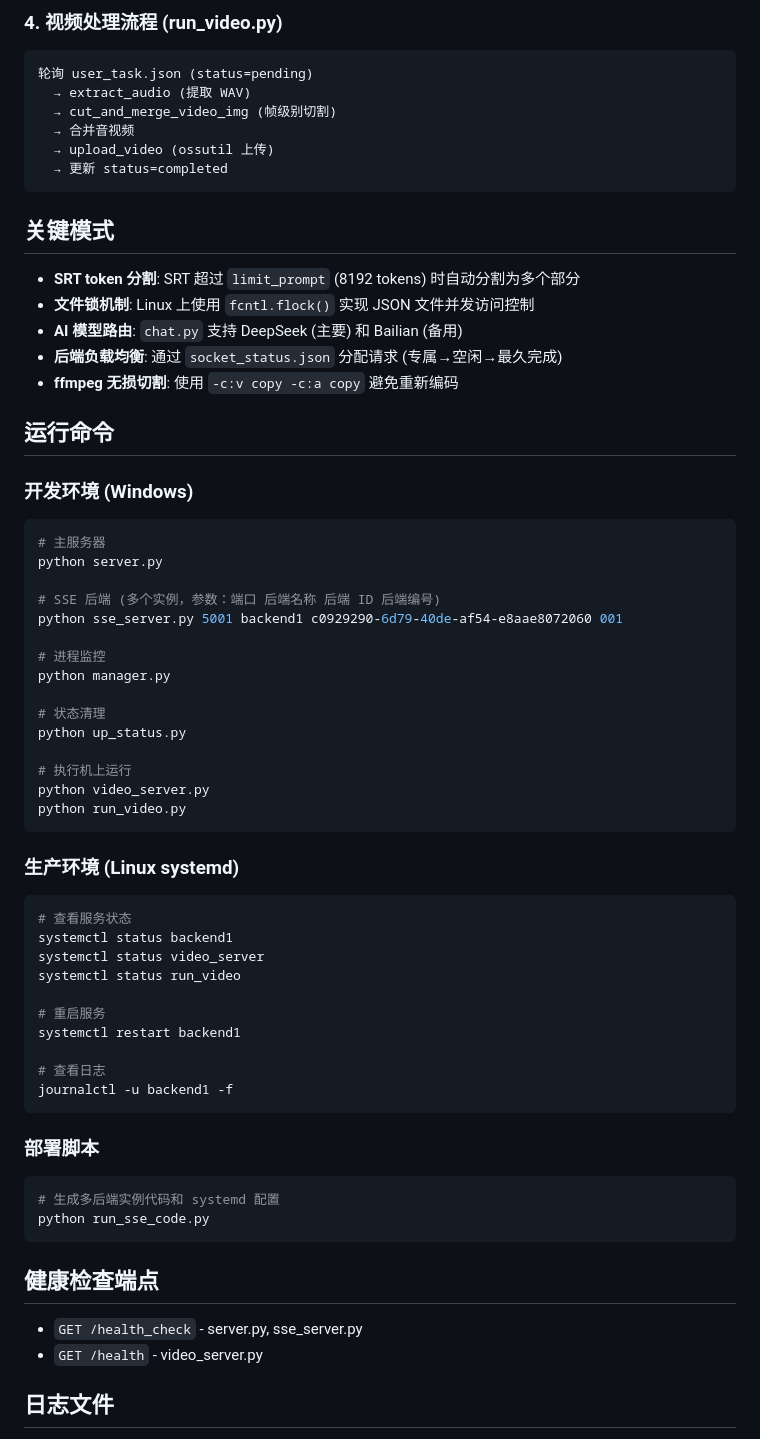
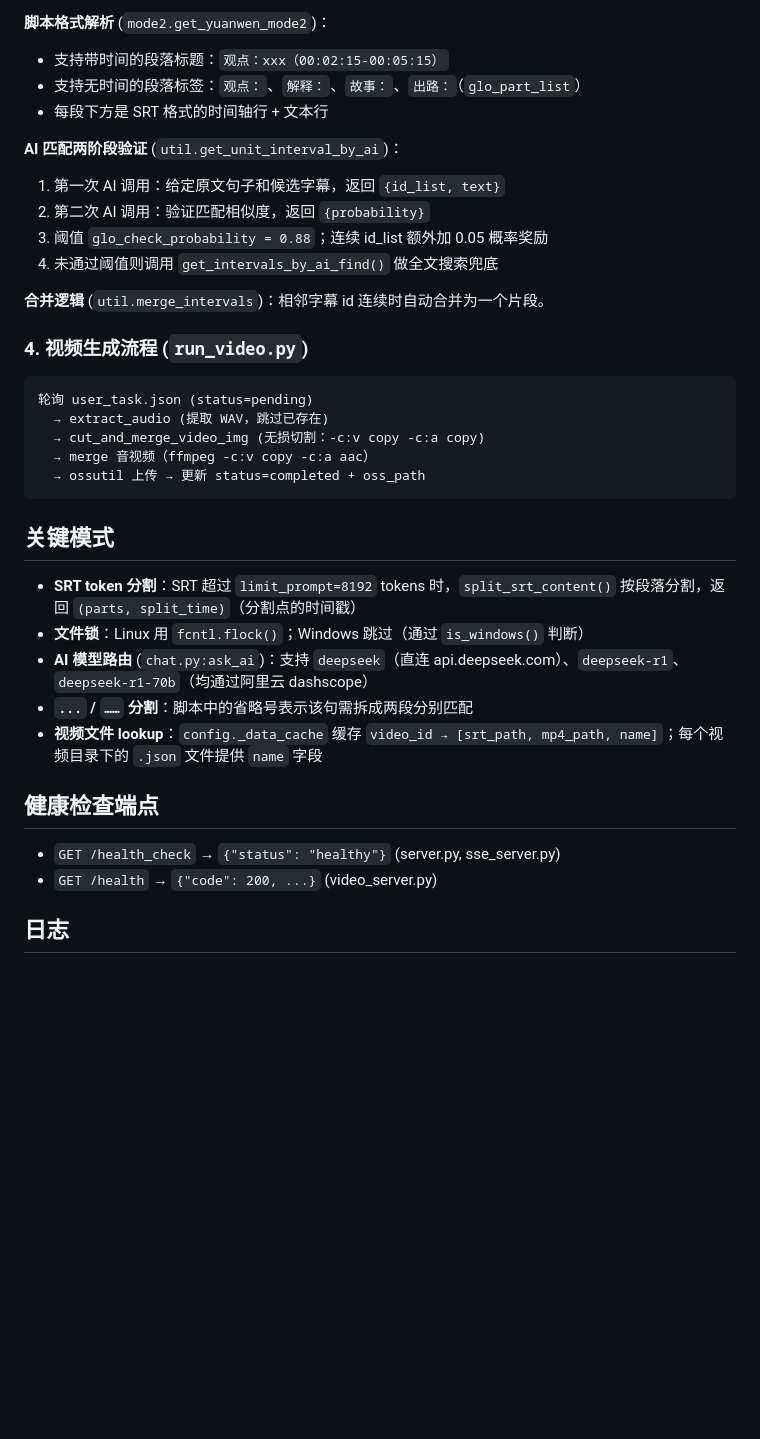
Before and after one commit to nii8/split_video, a Markdown page: CLAUDE.md, the part around one of its changes. GitHub-like rendering; blank space fills up the shorter version.

````diff
--- a/CLAUDE.md
+++ b/CLAUDE.md
@@ -84,67 +74,38 @@ This file provides guidance to Claude Code (claude.ai/code) when working with co
 
-### 4. 视频处理流程 (run_video.py)
+**脚本格式解析** (`mode2.get_yuanwen_mode2`)：
+- 支持带时间的段落标题：`观点：xxx（00:02:15-00:05:15）`
+- 支持无时间的段落标签：`观点：`、`解释：`、`故事：`、`出路：`（`glo_part_list`）
+- 每段下方是 SRT 格式的时间轴行 + 文本行
+
+**AI 匹配两阶段验证** (`util.get_unit_interval_by_ai`)：
+1. 第一次 AI 调用：给定原文句子和候选字幕，返回 `{id_list, text}`
+2. 第二次 AI 调用：验证匹配相似度，返回 `{probability}`
+3. 阈值 `glo_check_probability = 0.88`；连续 id_list 额外加 0.05 概率奖励
+4. 未通过阈值则调用 `get_intervals_by_ai_find()` 做全文搜索兜底
+
+**合并逻辑** (`util.merge_intervals`)：相邻字幕 id 连续时自动合并为一个片段。
+
+### 4. 视频生成流程 (`run_video.py`)
 ```
 轮询 user_task.json (status=pending)
-  → extract_audio (提取 WAV)
-  → cut_and_merge_video_img (帧级别切割)
-  → 合并音视频
-  → upload_video (ossutil 上传)
-  → 更新 status=completed
+  → extract_audio (提取 WAV，跳过已存在)
+  → cut_and_merge_video_img (无损切割：-c:v copy -c:a copy)
+  → merge 音视频（ffmpeg -c:v copy -c:a aac）
+  → ossutil 上传 → 更新 status=completed + oss_path
 ```
 
 ## 关键模式
 
-- **SRT token 分割**: SRT 超过 `limit_prompt` (8192 tokens) 时自动分割为多个部分
-- **文件锁机制**: Linux 上使用 `fcntl.flock()` 实现 JSON 文件并发访问控制
-- **AI 模型路由**: `chat.py` 支持 DeepSeek (主要) 和 Bailian (备用)
-- **后端负载均衡**: 通过 `socket_status.json` 分配请求 (专属→空闲→最久完成)
-- **ffmpeg 无损切割**: 使用 `-c:v copy -c:a copy` 避免重新编码
-
-## 运行命令
-
-### 开发环境 (Windows)
-```bash
-# 主服务器
-python server.py
-
-# SSE 后端 (多个实例，参数：端口 后端名称 后端 ID 后端编号)
-python sse_server.py 5001 backend1 c0929290-6d79-40de-af54-e8aae8072060 001
-
-# 进程监控
-python manager.py
-
-# 状态清理
-python up_status.py
-
-# 执行机上运行
-python video_server.py
-python run_video.py
-```
-
-### 生产环境 (Linux systemd)
-```bash
-# 查看服务状态
-systemctl status backend1
-systemctl status video_server
-systemctl status run_video
-
-# 重启服务
-systemctl restart backend1
-
-# 查看日志
-journalctl -u backend1 -f
-```
-
-### 部署脚本
-```bash
-# 生成多后端实例代码和 systemd 配置
-python run_sse_code.py
-```
+- **SRT token 分割**：SRT 超过 `limit_prompt=8192` tokens 时，`split_srt_content()` 按段落分割，返回 `(parts, split_time)`（分割点的时间戳）
+- **文件锁**：Linux 用 `fcntl.flock()`；Windows 跳过（通过 `is_windows()` 判断）
+- **AI 模型路由** (`chat.py:ask_ai`)：支持 `deepseek`（直连 api.deepseek.com）、`deepseek-r1`、`deepseek-r1-70b`（均通过阿里云 dashscope）
+- **`...` / `……` 分割**：脚本中的省略号表示该句需拆成两段分别匹配
+- **视频文件 lookup**：`config._data_cache` 缓存 `video_id → [srt_path, mp4_path, name]`；每个视频目录下的 `.json` 文件提供 `name` 字段
 
 ## 健康检查端点
 
-- `GET /health_check` - server.py, sse_server.py
-- `GET /health` - video_server.py
+- `GET /health_check` → `{"status": "healthy"}` (server.py, sse_server.py)
+- `GET /health` → `{"code": 200, ...}` (video_server.py)
 
-## 日志文件
+## 日志
 
````
Also changed, not shown: other parts of CLAUDE.md (+46 -77 lines).
